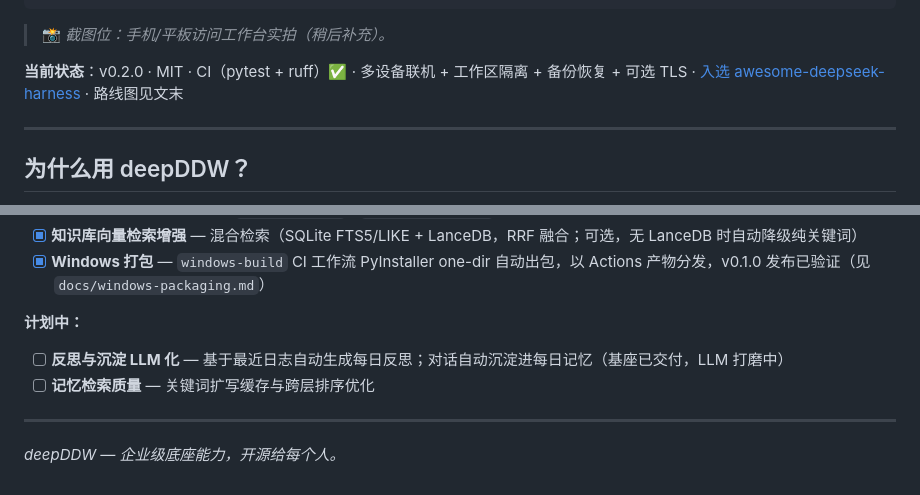
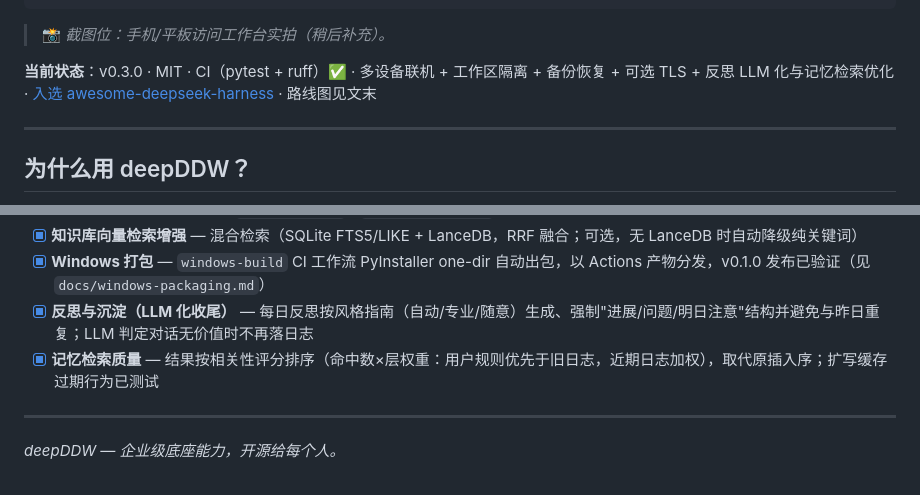
Before and after one commit to ccch713/deepddw, a Markdown page: README.zh-CN.md, 2 parts joined by grey strips. Rendered like a GitHub page.

```diff
--- a/README.zh-CN.md
+++ b/README.zh-CN.md
@@ -25,7 +25,7 @@ git clone https://github.com/ccch713/deepddw.git && cd deepddw
 
 > 📸 *截图位：手机/平板访问工作台实拍（稍后补充）。*
 
-**当前状态**：v0.2.0 · MIT · CI（pytest + ruff）✅ · 多设备联机 + 工作区隔离 + 备份恢复 + 可选 TLS · [入选 awesome-deepseek-harness](https://github.com/0xsline/awesome-deepseek-harness#memory--knowledge) · 路线图见文末
+**当前状态**：v0.3.0 · MIT · CI（pytest + ruff）✅ · 多设备联机 + 工作区隔离 + 备份恢复 + 可选 TLS + 反思 LLM 化与记忆检索优化 · [入选 awesome-deepseek-harness](https://github.com/0xsline/awesome-deepseek-harness#memory--knowledge) · 路线图见文末
 
 ---
 
@@ -184,10 +184,8 @@ GET  /api/v1/status             # 状态面板（需 Token）
 - [x] **会话 → 文档沉淀** — 对话经 `ddw.docs.save` / `ddw.session.docs` MCP 工具 + REST API 保存到知识库，按会话可检索可追溯
 - [x] **知识库向量检索增强** — 混合检索（SQLite FTS5/LIKE + LanceDB，RRF 融合；可选，无 LanceDB 时自动降级纯关键词）
 - [x] **Windows 打包** — `windows-build` CI 工作流 PyInstaller one-dir 自动出包，以 Actions 产物分发，v0.1.0 发布已验证（见 `docs/windows-packaging.md`）
-
-**计划中：**
-- [ ] **反思与沉淀 LLM 化** — 基于最近日志自动生成每日反思；对话自动沉淀进每日记忆（基座已交付，LLM 打磨中）
-- [ ] **记忆检索质量** — 关键词扩写缓存与跨层排序优化
+- [x] **反思与沉淀（LLM 化收尾）** — 每日反思按风格指南（自动/专业/随意）生成、强制"进展/问题/明日注意"结构并避免与昨日重复；LLM 判定对话无价值时不再落日志
+- [x] **记忆检索质量** — 结果按相关性评分排序（命中数×层权重：用户规则优先于旧日志，近期日志加权），取代原插入序；扩写缓存过期行为已测试
 
 ---
 
```
Also changed, not shown: CHANGELOG.md (+13 -0 lines), README.md (+3 -5 lines).
